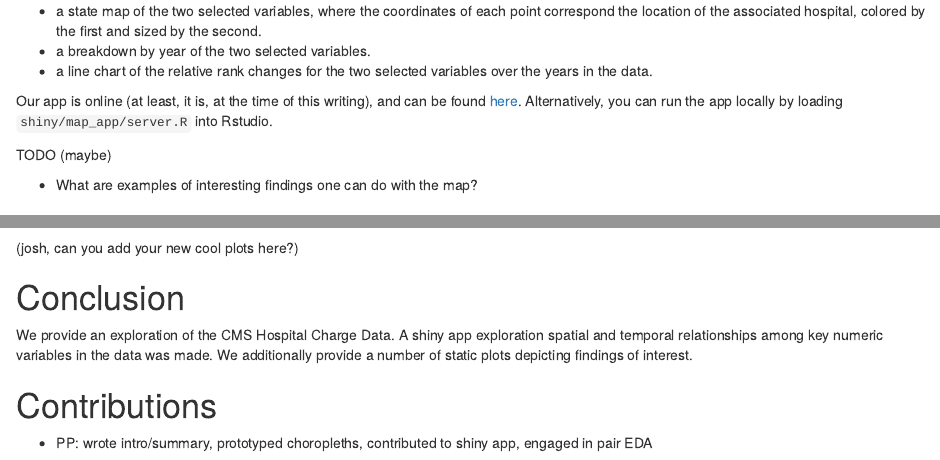
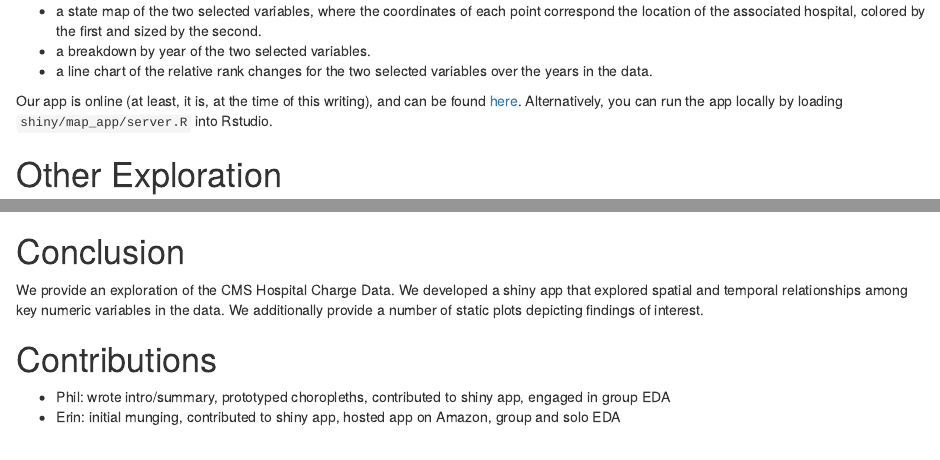
Before and after one commit to ncf-ds/munging2_ejp, an R Markdown document (PlotsOfInterest.Rmd): the page in a window 1100 px wide, from 1250 px down, and a second part further down, joined at a grey line. Rendered offline with R 4.5, knitr and Pandoc, with nearby package versions; some code elsewhere in the file could not run offline.

Commit message:
Adds my contributions, removes some TODOs

````diff
--- a/PlotsOfInterest.Rmd
+++ b/PlotsOfInterest.Rmd
@@ -63,14 +63,9 @@
 
 Our app is online (at least, it is, at the time of this writing), and can be found [here](http://ec2-52-88-158-170.us-west-2.compute.amazonaws.com:3838/Top100Medicare/). Alternatively, you can run the app locally by loading `shiny/map_app/server.R` into Rstudio.
 
-TODO (maybe)
-
-* What are examples of interesting findings one can do with the map?
-
 # Other Exploration
 
 In addition, we pursued a number of directions in analysis. Our findings are summarized below.
-
 
 In the following plot, we look at the fraction of the bill covered by medicare, faceted by major diagnostic codes and unique combinations of complications and whether the procedure was medical or surgical.
 
@@ -158,13 +145,11 @@
 ```
 
 
-(josh, can you add your new cool plots here?)
-
 # Conclusion
 
-We provide an exploration of the CMS Hospital Charge Data. A shiny app exploration spatial and temporal relationships among key numeric variables in the data was made. We additionally provide a number of static plots depicting findings of interest.
-
+We provide an exploration of the CMS Hospital Charge Data. We developed a shiny app that explored spatial and temporal relationships among key numeric variables in the data. We additionally provide a number of static plots depicting findings of interest.
 
 # Contributions
 
-* PP: wrote intro/summary, prototyped choropleths, contributed to shiny app, engaged in pair EDA
+* Phil: wrote intro/summary, prototyped choropleths, contributed to shiny app, engaged in group EDA
+* Erin: initial munging, contributed to shiny app, hosted app on Amazon, group and solo EDA
````
Also changed, not shown: PlotsOfInterest.Rmd (8 more changed lines).
